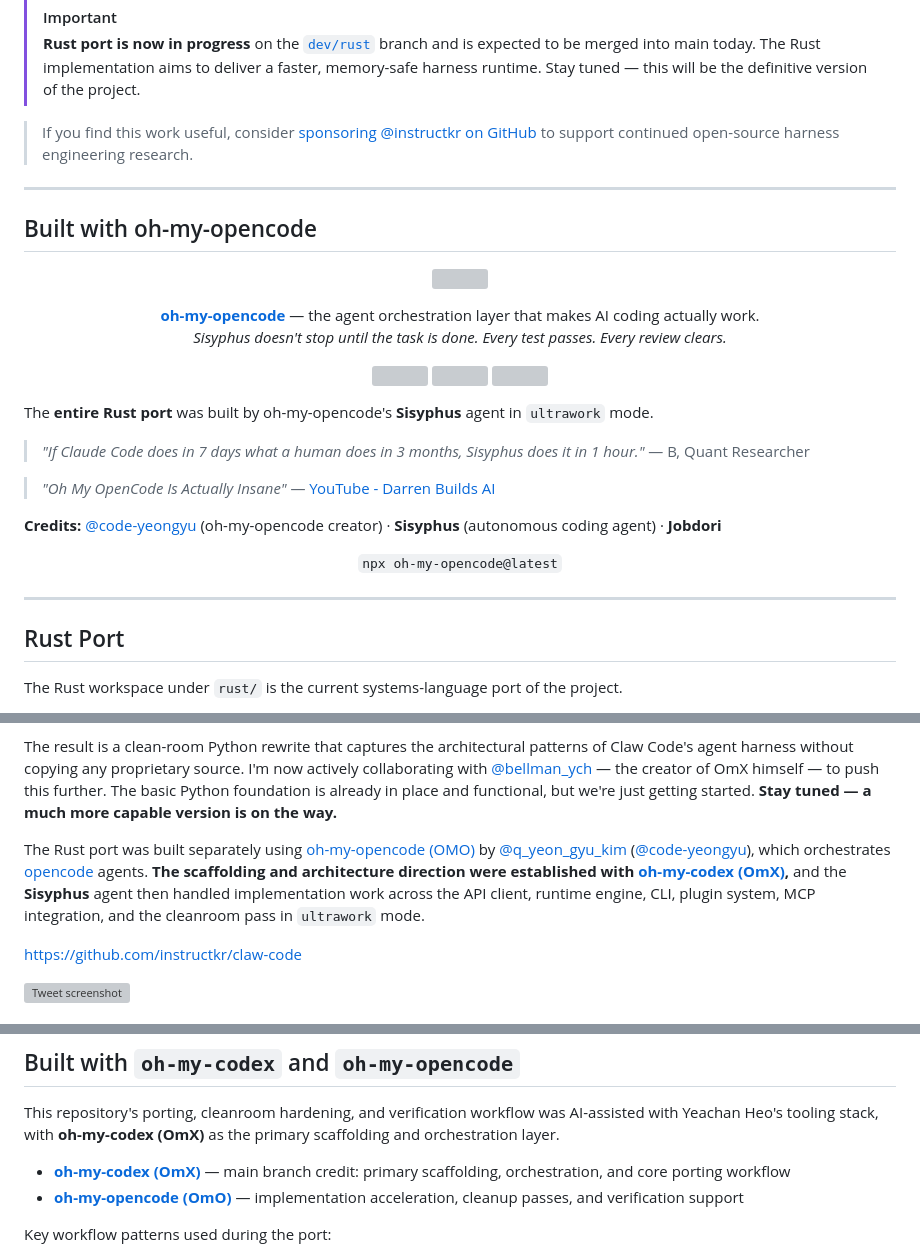
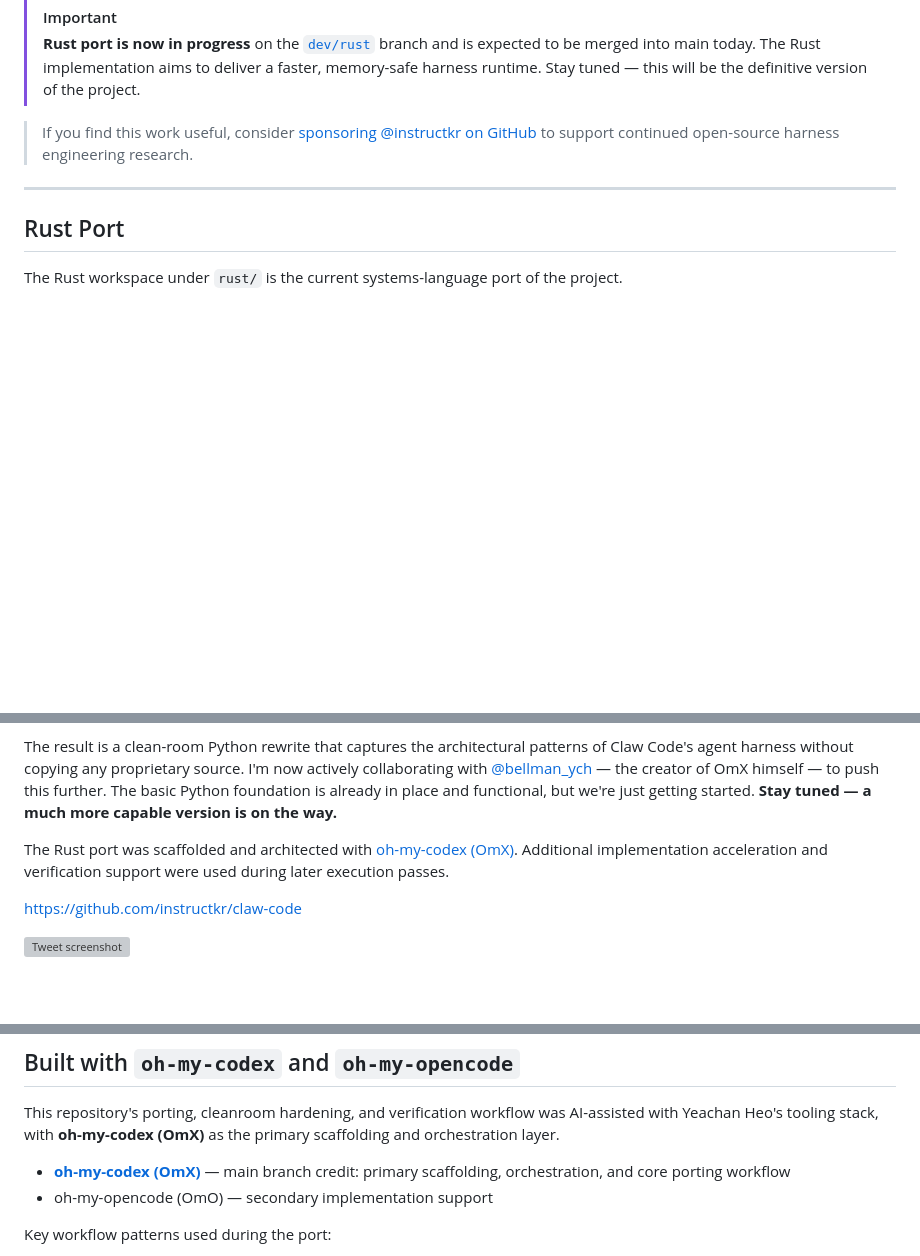
Before and after one commit to ashyou09/Note_weiver, a Markdown page: README.md, 3 parts joined by grey strips. Drawn GitHub-style; blank space fills up the shorter version; grey boxes are pictures that could not be loaded.

Commit message:
docs: remove remaining OMO README promo block

```diff
--- a/README.md
+++ b/README.md
@@ -33,38 +33,6 @@
 
 ---
 
-## Built with oh-my-opencode
-
-<p align="center">
-  <a href="https://github.com/code-yeongyu/oh-my-openagent">
-    <img src="https://raw.githubusercontent.com/code-yeongyu/oh-my-openagent/dev/.github/assets/omo.png" width="600" />
-  </a>
-</p>
-
-<p align="center">
-  <a href="https://github.com/code-yeongyu/oh-my-openagent"><strong>oh-my-opencode</strong></a> — the agent orchestration layer that makes AI coding actually work.
-  <br />
-  <em>Sisyphus doesn't stop until the task is done. Every test passes. Every review clears.</em>
-</p>
-
-<p align="center">
-  <a href="https://github.com/code-yeongyu/oh-my-openagent"><img src="https://img.shields.io/github/stars/code-yeongyu/oh-my-openagent?color=ffcb47&labelColor=black&style=for-the-badge&logo=github" /></a>
-  <a href="https://www.npmjs.com/package/oh-my-opencode"><img src="https://img.shields.io/endpoint?url=https%3A%2F%2Fohmyopenagent.com%2Fapi%2Fnpm-downloads&style=for-the-badge" /></a>
-  <a href="https://discord.gg/PUwSMR9XNk"><img src="https://img.shields.io/discord/1452487457085063218?color=5865F2&label=discord&labelColor=black&logo=discord&logoColor=white&style=for-the-badge" /></a>
-</p>
-
-The **entire Rust port** was built by oh-my-opencode's **Sisyphus** agent in `ultrawork` mode.
-
-> *"If Claude Code does in 7 days what a human does in 3 months, Sisyphus does it in 1 hour."* — B, Quant Researcher
-
-> *"Oh My OpenCode Is Actually Insane"* — [YouTube - Darren Builds AI](https://www.youtube.com/watch?v=G_Snfh2M41M)
-
-**Credits:** [@code-yeongyu](https://github.com/code-yeongyu) (oh-my-opencode creator) · **Sisyphus** (autonomous coding agent) · **Jobdori**
-
-<p align="center"><code>npx oh-my-opencode@latest</code></p>
-
----
-
 ## Rust Port
 
 The Rust workspace under `rust/` is the current systems-language port of the project.
@@ -94,7 +62,7 @@ The whole thing was orchestrated end-to-end using [oh-my-codex (OmX)](https://gi
 
 The result is a clean-room Python rewrite that captures the architectural patterns of Claw Code's agent harness without copying any proprietary source. I'm now actively collaborating with [@bellman_ych](https://x.com/bellman_ych) — the creator of OmX himself — to push this further. The basic Python foundation is already in place and functional, but we're just getting started. **Stay tuned — a much more capable version is on the way.**
 
-The Rust port was built separately using [oh-my-opencode (OMO)](https://github.com/code-yeongyu/oh-my-opencode) by [@q_yeon_gyu_kim](https://x.com/q_yeon_gyu_kim) ([@code-yeongyu](https://github.com/code-yeongyu)), which orchestrates [opencode](https://opencode.ai) agents. **The scaffolding and architecture direction were established with [oh-my-codex (OmX)](https://github.com/Yeachan-Heo/oh-my-codex),** and the **Sisyphus** agent then handled implementation work across the API client, runtime engine, CLI, plugin system, MCP integration, and the cleanroom pass in `ultrawork` mode.
+The Rust port was scaffolded and architected with [oh-my-codex (OmX)](https://github.com/Yeachan-Heo/oh-my-codex). Additional implementation acceleration and verification support were used during later execution passes.
 
 https://github.com/instructkr/claw-code
 
@@ -221,7 +189,7 @@ The port now mirrors the archived root-entry file surface, top-level subsystem n
 This repository's porting, cleanroom hardening, and verification workflow was AI-assisted with Yeachan Heo's tooling stack, with **oh-my-codex (OmX)** as the primary scaffolding and orchestration layer.
 
 - [**oh-my-codex (OmX)**](https://github.com/Yeachan-Heo/oh-my-codex) — main branch credit: primary scaffolding, orchestration, and core porting workflow
-- [**oh-my-opencode (OmO)**](https://github.com/instructkr/oh-my-opencode) — implementation acceleration, cleanup passes, and verification support
+- oh-my-opencode (OmO) — secondary implementation support
 
 Key workflow patterns used during the port:
 
```
